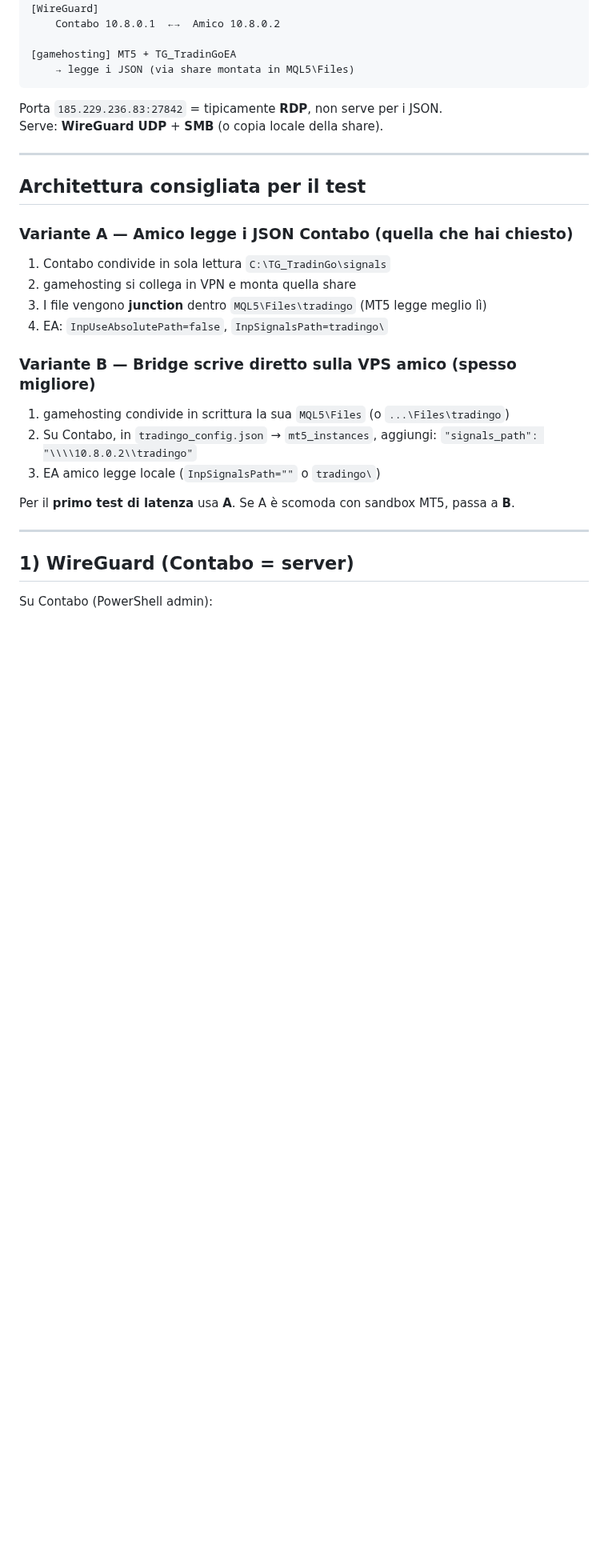
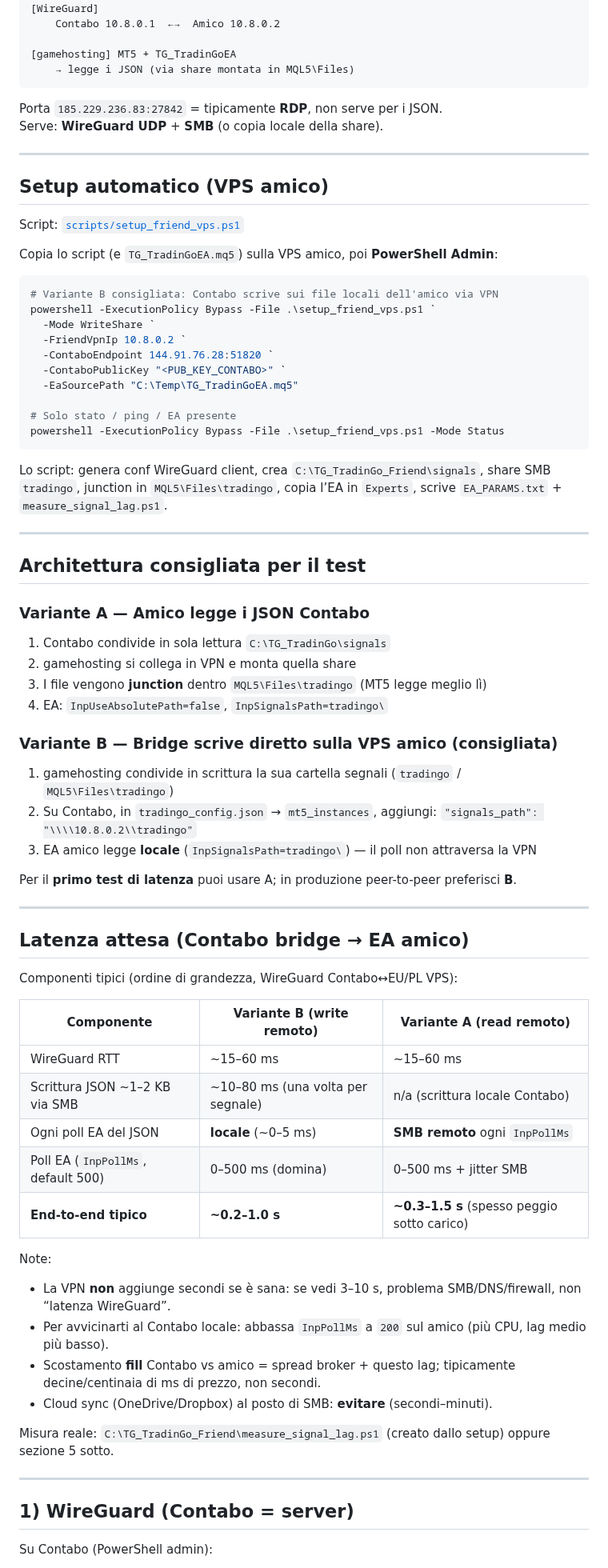
Before and after one commit to daniele4trading-boop/tradingo_math, a Markdown page: tg_tradingo/docs/FRIEND_VPN_SETUP.md, the part around one of its changes. Shown at 80% size. Drawn GitHub-style; blank space fills up the shorter version.

Commit message:
docs(tg_tradingo): friend VPN latency table + setup script usage
Document WriteShare vs ReadShare expected lag and link setup_friend_vps.ps1.

Co-authored-by: daniele4trading-boop <daniele4trading-boop@users.noreply.github.com>

````diff
--- a/tg_tradingo/docs/FRIEND_VPN_SETUP.md
+++ b/tg_tradingo/docs/FRIEND_VPN_SETUP.md
@@ -19,23 +19,69 @@ Serve: **WireGuard UDP** + **SMB** (o copia locale della share).
 
 ---
 
+## Setup automatico (VPS amico)
+
+Script: [`scripts/setup_friend_vps.ps1`](../../scripts/setup_friend_vps.ps1)
+
+Copia lo script (e `TG_TradinGoEA.mq5`) sulla VPS amico, poi **PowerShell Admin**:
+
+```powershell
+# Variante B consigliata: Contabo scrive sui file locali dell'amico via VPN
+powershell -ExecutionPolicy Bypass -File .\setup_friend_vps.ps1 `
+  -Mode WriteShare `
+  -FriendVpnIp 10.8.0.2 `
+  -ContaboEndpoint 144.91.76.28:51820 `
+  -ContaboPublicKey "<PUB_KEY_CONTABO>" `
+  -EaSourcePath "C:\Temp\TG_TradinGoEA.mq5"
+
+# Solo stato / ping / EA presente
+powershell -ExecutionPolicy Bypass -File .\setup_friend_vps.ps1 -Mode Status
+```
+
+Lo script: genera conf WireGuard client, crea `C:\TG_TradinGo_Friend\signals`, share SMB `tradingo`, junction in `MQL5\Files\tradingo`, copia l’EA in `Experts`, scrive `EA_PARAMS.txt` + `measure_signal_lag.ps1`.
+
+---
+
 ## Architettura consigliata per il test
 
-### Variante A — Amico legge i JSON Contabo (quella che hai chiesto)
+### Variante A — Amico legge i JSON Contabo
 
 1. Contabo condivide in sola lettura `C:\TG_TradinGo\signals`
 2. gamehosting si collega in VPN e monta quella share
 3. I file vengono **junction** dentro `MQL5\Files\tradingo` (MT5 legge meglio lì)
 4. EA: `InpUseAbsolutePath=false`, `InpSignalsPath=tradingo\`
 
-### Variante B — Bridge scrive diretto sulla VPS amico (spesso migliore)
+### Variante B — Bridge scrive diretto sulla VPS amico (consigliata)
 
-1. gamehosting condivide in scrittura la sua `MQL5\Files` (o `...\Files\tradingo`)
+1. gamehosting condivide in scrittura la sua cartella segnali (`tradingo` / `MQL5\Files\tradingo`)
 2. Su Contabo, in `tradingo_config.json` → `mt5_instances`, aggiungi:
    `"signals_path": "\\\\10.8.0.2\\tradingo"`
-3. EA amico legge locale (`InpSignalsPath=""` o `tradingo\`)
+3. EA amico legge **locale** (`InpSignalsPath=tradingo\`) — il poll non attraversa la VPN
 
-Per il **primo test di latenza** usa **A**. Se A è scomoda con sandbox MT5, passa a **B**.
+Per il **primo test di latenza** puoi usare A; in produzione peer-to-peer preferisci **B**.
+
+---
+
+## Latenza attesa (Contabo bridge → EA amico)
+
+Componenti tipici (ordine di grandezza, WireGuard Contabo↔EU/PL VPS):
+
+| Componente | Variante B (write remoto) | Variante A (read remoto) |
+|------------|---------------------------|---------------------------|
+| WireGuard RTT | ~15–60 ms | ~15–60 ms |
+| Scrittura JSON ~1–2 KB via SMB | ~10–80 ms (una volta per segnale) | n/a (scrittura locale Contabo) |
+| Ogni poll EA del JSON | **locale** (~0–5 ms) | **SMB remoto** ogni `InpPollMs` |
+| Poll EA (`InpPollMs`, default 500) | 0–500 ms (domina) | 0–500 ms + jitter SMB |
+| **End-to-end tipico** | **~0.2–1.0 s** | **~0.3–1.5 s** (spesso peggio sotto carico) |
+
+Note:
+
+- La VPN **non** aggiunge secondi se è sana: se vedi 3–10 s, problema SMB/DNS/firewall, non “latenza WireGuard”.
+- Per avvicinarti al Contabo locale: abbassa `InpPollMs` a `200` sul amico (più CPU, lag medio più basso).
+- Scostamento **fill** Contabo vs amico = spread broker + questo lag; tipicamente decine/centinaia di ms di prezzo, non secondi.
+- Cloud sync (OneDrive/Dropbox) al posto di SMB: **evitare** (secondi–minuti).
+
+Misura reale: `C:\TG_TradinGo_Friend\measure_signal_lag.ps1` (creato dallo setup) oppure sezione 5 sotto.
 
 ---
 
````
Also changed, not shown: other parts of tg_tradingo/docs/FRIEND_VPN_SETUP.md (+2 -1 lines).
